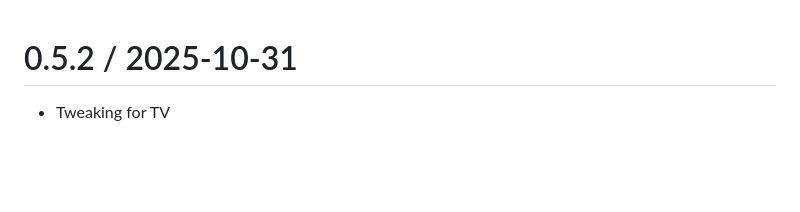
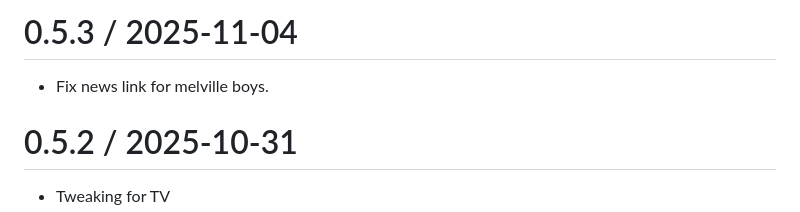
Before and after one commit to sleepingmonk/calvint, a Markdown page: History.md, the part around the change. Rendered like a GitHub page; blank space fills up the shorter version.

Commit message:
Release 0.5.3

```diff
--- a/History.md
+++ b/History.md
@@ -1,3 +1,10 @@
+
+0.5.3 / 2025-11-04
+==================
+
+  * Fix news link for melville boys.
+
+
 
 0.5.2 / 2025-10-31
 ==================
```
